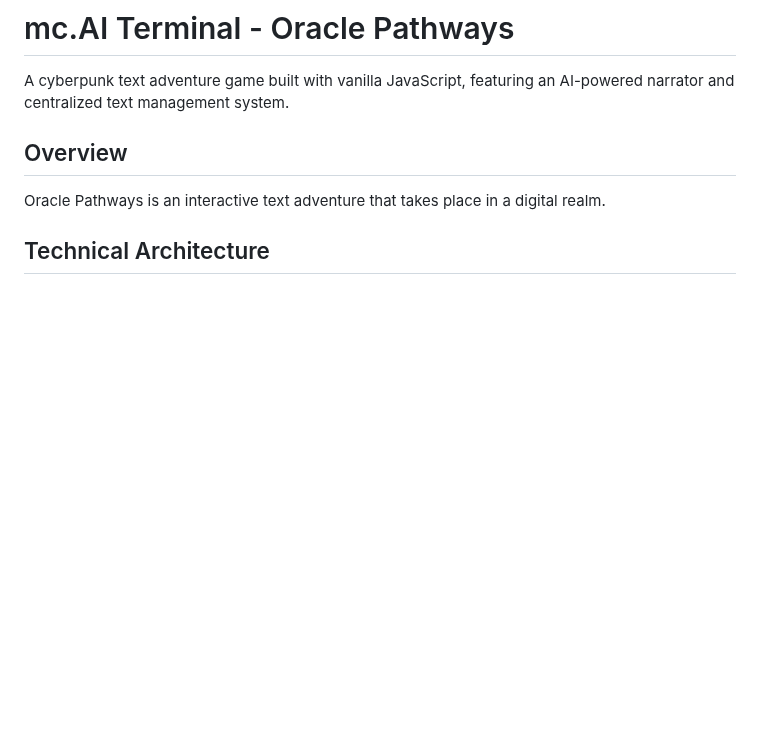
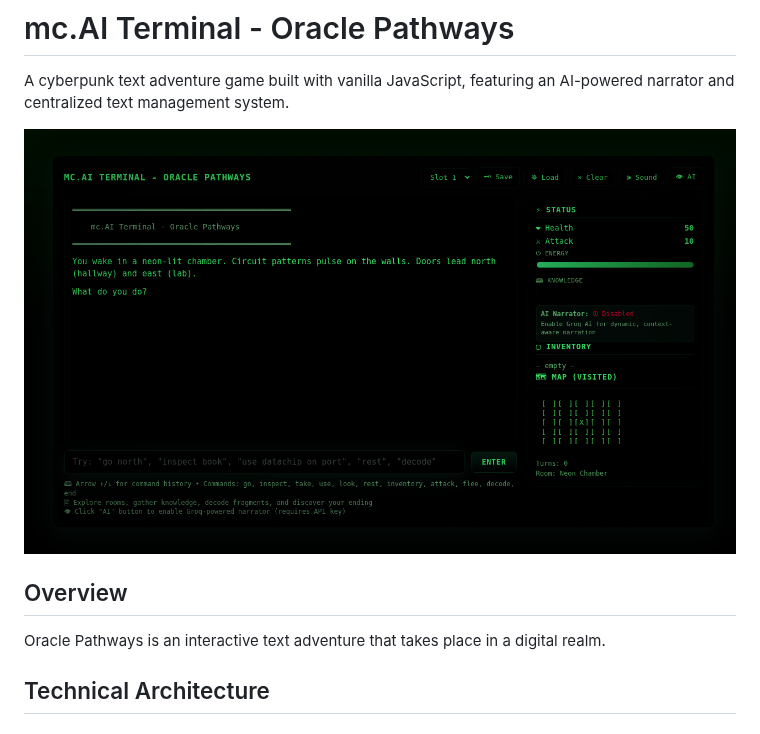
Before and after one commit to mosioc/mc-ai-text-adventure-game, a Markdown page: README.md, the part around the change. GitHub-like rendering; blank space fills up the shorter version.

Commit message:
docs: add demo image to readme.md
Added a demo image to the README for better visualization.

Signed-off-by: Mehdi Maleki <59865655+mosioc@users.noreply.github.com>

```diff
--- a/README.md
+++ b/README.md
@@ -1,6 +1,9 @@
 # mc.AI Terminal - Oracle Pathways
 
 A cyberpunk text adventure game built with vanilla JavaScript, featuring an AI-powered narrator and centralized text management system.
+
+![mc AI Terminal Game Demo Img](demo.png)
+
 
 ## Overview
 
```
